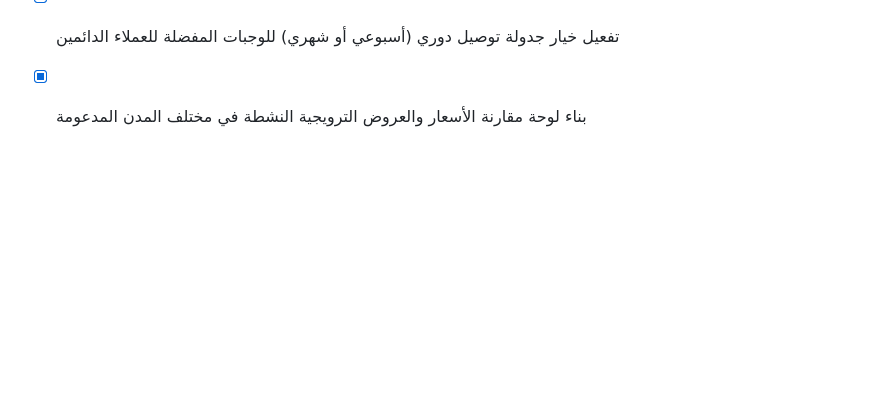
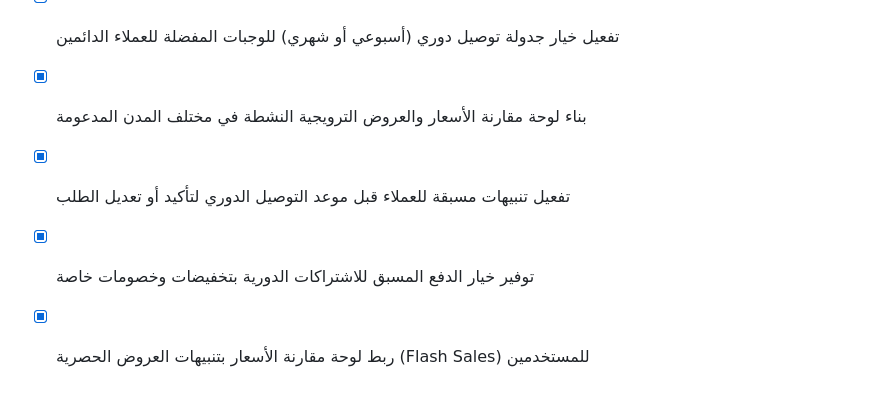
Before and after one commit to tetotj/sufret-omi, a Markdown page: todo.md, the part around the change. GitHub-like rendering; blank space fills up the shorter version.

Commit message:
Checkpoint: تم إنجاز كافة الوظائف والمقترحات المطلوبة بدقة تامة: (1) تفعيل تنبيهات مسبقة للعملاء قبل موعد التوصيل الدوري لتأكيد أو تعديل الطلب، (2) توفير خيار الدفع المسبق للاشتراكات الدورية بتخفيضات وخصومات خاصة، (3) ربط لوحة مقارنة الأسعار بتنبيهات العروض الحصرية (Flash Sales) للمستخدمين، (4) اجتياز فحص TypeScript واختبارات Vitest (20 اختباراً ناجحاً) دون أي أخطاء.

```diff
--- a/todo.md
+++ b/todo.md
@@ -407,3 +407,6 @@
 - [x] تفعيل الشات المباشر بين العميل والأم (المطبخ) للتنسيق حول تفاصيل ومكونات الوجبات الخاصة
 - [x] تفعيل خيار جدولة توصيل دوري (أسبوعي أو شهري) للوجبات المفضلة للعملاء الدائمين
 - [x] بناء لوحة مقارنة الأسعار والعروض الترويجية النشطة في مختلف المدن المدعومة
+- [x] تفعيل تنبيهات مسبقة للعملاء قبل موعد التوصيل الدوري لتأكيد أو تعديل الطلب
+- [x] توفير خيار الدفع المسبق للاشتراكات الدورية بتخفيضات وخصومات خاصة
+- [x] ربط لوحة مقارنة الأسعار بتنبيهات العروض الحصرية (Flash Sales) للمستخدمين
```
